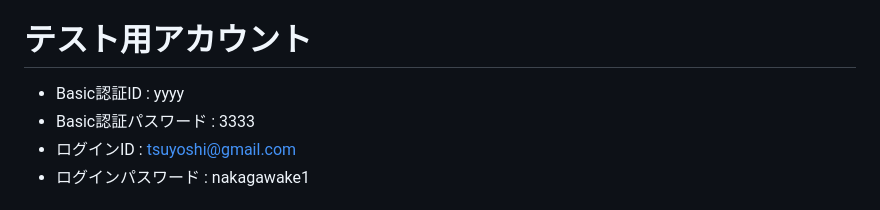
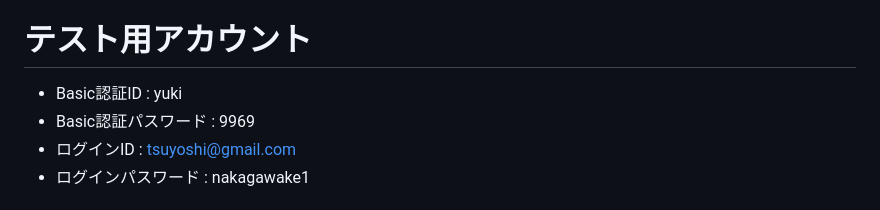
Before and after one commit to toritori3165/tabipedia, a Markdown page: README.md, the part around the change. Drawn GitHub-style.

```diff
--- a/README.md
+++ b/README.md
@@ -17,8 +17,8 @@ https://tabipedia.onrender.com
 
 
 # テスト用アカウント
-* Basic認証ID : yyyy
-* Basic認証パスワード : 3333
+* Basic認証ID : yuki
+* Basic認証パスワード : 9969
 * ログインID : tsuyoshi@gmail.com
 * ログインパスワード : nakagawake1
 
```
